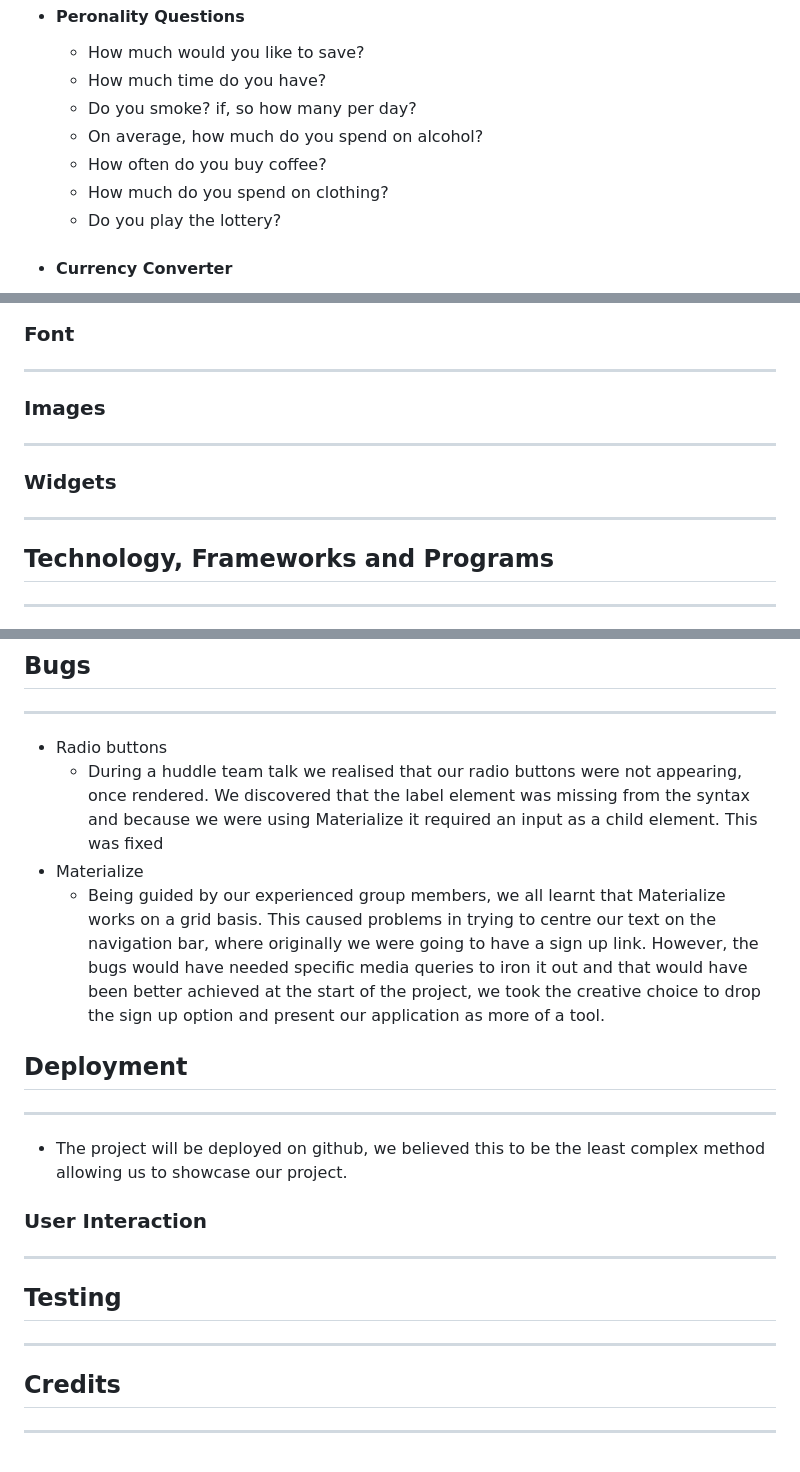
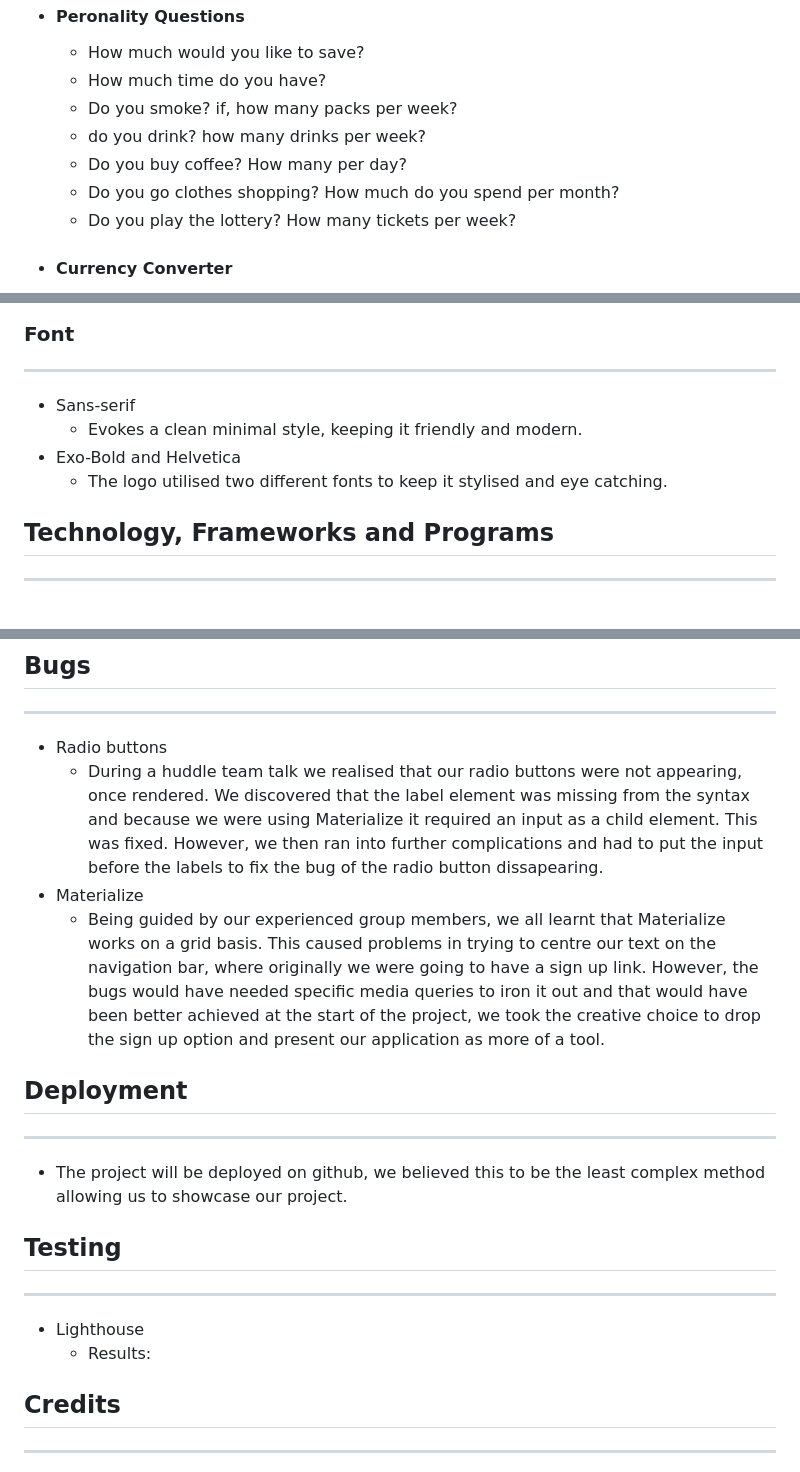
Before and after one commit to belovedpearl/Jan-2023-Hackathon, a Markdown page: README.md, 3 parts joined by grey strips. GitHub-like rendering.

Commit message:
readme changes made

```diff
--- a/README.md
+++ b/README.md
@@ -149,11 +145,11 @@ The landing page will ask the user how much money they would like to save and a
 * #### Peronality Questions
     * How much would you like to save?
     * How much time do you have?
-    * Do you smoke? if, so how many per day?
-    * On average, how much do you spend on alcohol?
-    * How often do you buy coffee?
-    * How much do you spend on clothing?
-    * Do you play the lottery?
+    * Do you smoke? if, how many packs per week?
+    * do you drink? how many drinks per week?
+    * Do you buy coffee? How many per day?
+    * Do you go clothes shopping? How much do you spend per month?
+    * Do you play the lottery? How many tickets per week?
 
 * #### Currency Converter
     *  Using an API we will display real time conversions between Sterling, Dollars and Euros.
@@ -170,11 +166,11 @@ The landing page will ask the user how much money they would like to save and a
 ### Font
 ---
 
-### Images
----
+* Sans-serif
+    * Evokes a clean minimal style, keeping it friendly and modern.
+* Exo-Bold and Helvetica
+    * The logo utilised two different fonts to keep it stylised and eye catching.
 
-### Widgets
----
 
 ## Technology, Frameworks and Programs
 ---
@@ -204,7 +200,7 @@ The landing page will ask the user how much money they would like to save and a
 ---
 
 * Radio buttons
-    * During a huddle team talk we realised that our radio buttons were not appearing, once rendered. We discovered that the label element was missing from the syntax and because we were using Materialize it required an input as a child element. This was fixed
+    * During a huddle team talk we realised that our radio buttons were not appearing, once rendered. We discovered that the label element was missing from the syntax and because we were using Materialize it required an input as a child element. This was fixed. However, we then ran into further complications and had to put the input before the labels to fix the bug of the radio button dissapearing.
 * Materialize
     * Being guided by our experienced group members, we all learnt that Materialize works on a grid basis. This caused problems in trying to centre our text on the navigation bar, where originally we were going to have a sign up link. However, the bugs would have needed specific media queries to iron it out and that would have been better achieved at the start of the project, we took the creative choice to drop the sign up option and present our application as more of a tool.
 
@@ -212,10 +208,12 @@ The landing page will ask the user how much money they would like to save and a
 ---
 * The project will be deployed on github, we believed this to be the least complex method allowing us to showcase our project.
 
-### User Interaction
----
 ## Testing
 ---
+
+* Lighthouse
+    * Results:
+
 ## Credits
 ---
 
```
Also changed, not shown: other parts of README.md (+0 -4 lines).
